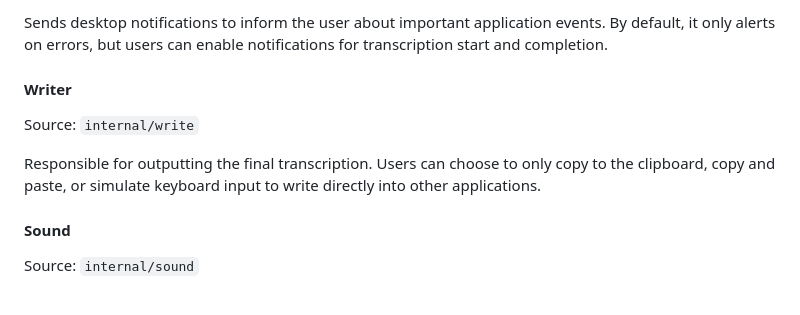
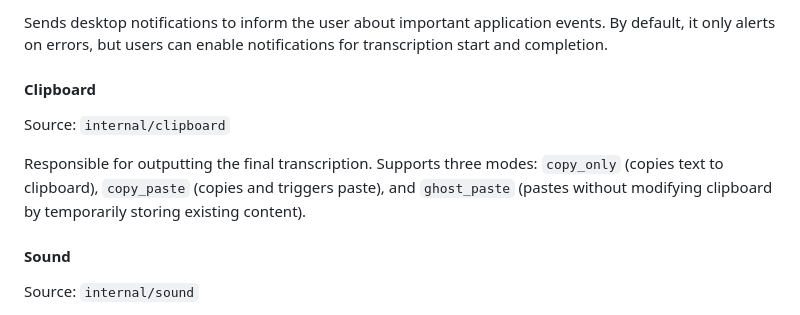
Before and after one commit to eduardolat/exp-stt, a Markdown page: AGENTS.md, the part around the change. Drawn GitHub-style.

Commit message:
Update AGENTS.md to rename 'Writer' section to 'Clipboard' and clarify clipboard functionality

```diff
--- a/AGENTS.md
+++ b/AGENTS.md
@@ -94,11 +94,11 @@ Source: `internal/notify`
 
 Sends desktop notifications to inform the user about important application events. By default, it only alerts on errors, but users can enable notifications for transcription start and completion.
 
-#### Writer
+#### Clipboard
 
-Source: `internal/write`
+Source: `internal/clipboard`
 
-Responsible for outputting the final transcription. Users can choose to only copy to the clipboard, copy and paste, or simulate keyboard input to write directly into other applications.
+Responsible for outputting the final transcription. Supports three modes: `copy_only` (copies text to clipboard), `copy_paste` (copies and triggers paste), and `ghost_paste` (pastes without modifying clipboard by temporarily storing existing content).
 
 #### Sound
 
```
